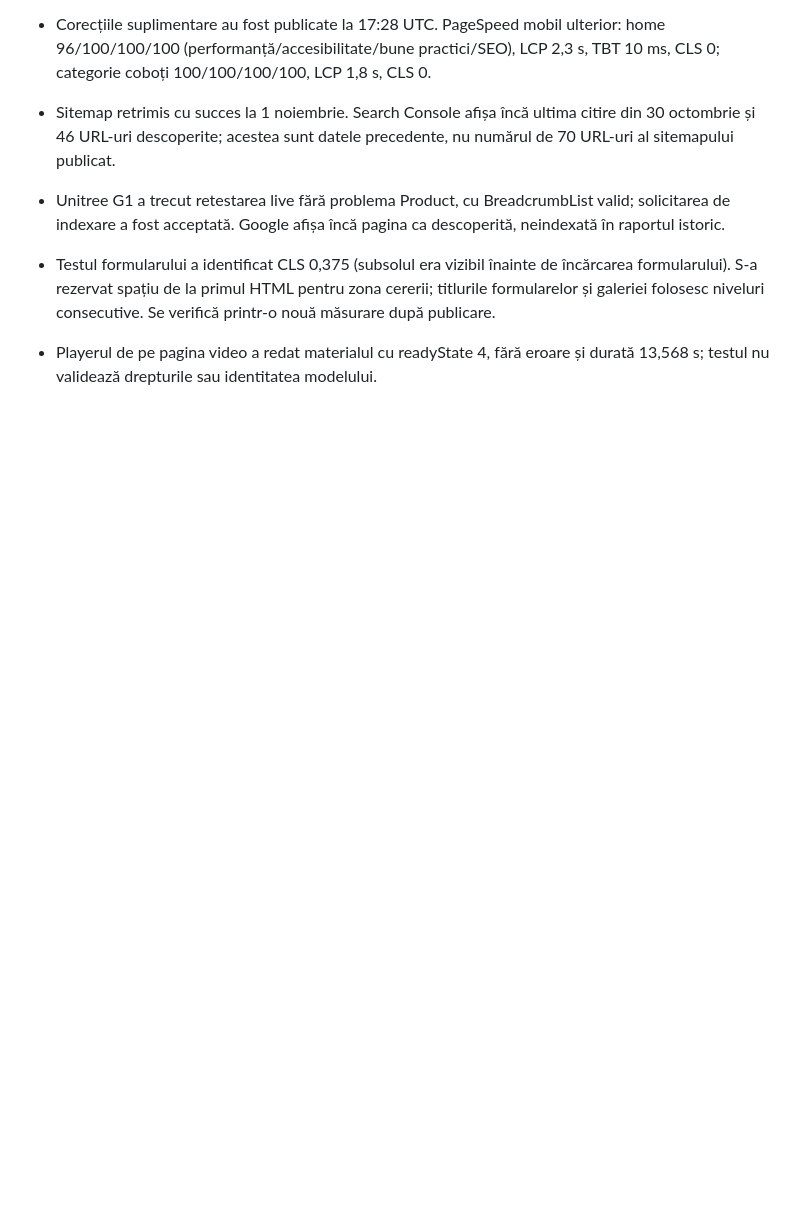
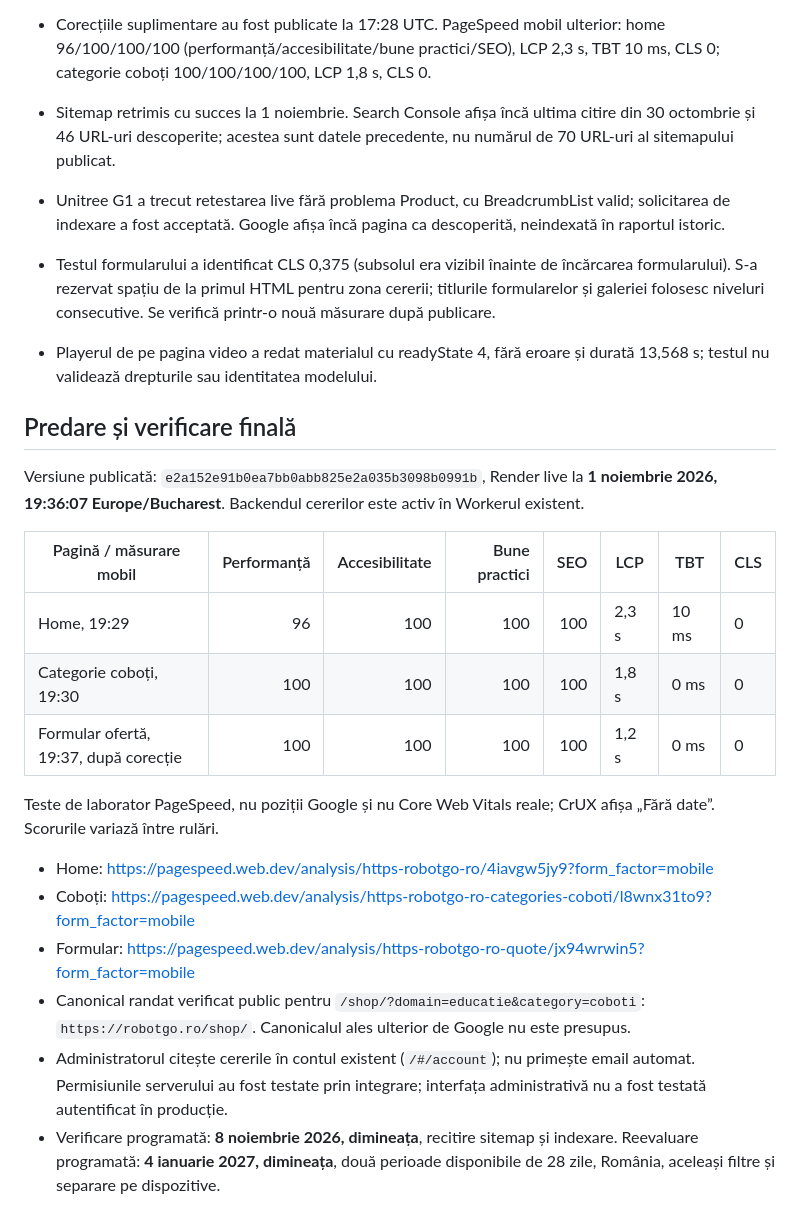
Before and after one commit to marinpolina33-lang/RobotGo, a Markdown page: docs/SEO_IMPLEMENTATION_2026-11-01.md, the part around one of its changes. GitHub-like rendering; blank space fills up the shorter version.

Commit message:
Document production SEO checks, Google submissions and follow-up responsibilities

```diff
--- a/docs/SEO_IMPLEMENTATION_2026-11-01.md
+++ b/docs/SEO_IMPLEMENTATION_2026-11-01.md
@@ -61,3 +61,23 @@ Fișierele cu date private Search Console din audit nu se publică în repositor
 - Unitree G1 a trecut retestarea live fără problema Product, cu BreadcrumbList valid; solicitarea de indexare a fost acceptată. Google afișa încă pagina ca descoperită, neindexată în raportul istoric.
 - Testul formularului a identificat CLS 0,375 (subsolul era vizibil înainte de încărcarea formularului). S-a rezervat spațiu de la primul HTML pentru zona cererii; titlurile formularelor și galeriei folosesc niveluri consecutive. Se verifică printr-o nouă măsurare după publicare.
 - Playerul de pe pagina video a redat materialul cu readyState 4, fără eroare și durată 13,568 s; testul nu validează drepturile sau identitatea modelului.
+
+## Predare și verificare finală
+
+Versiune publicată: `e2a152e91b0ea7bb0abb825e2a035b3098b0991b`, Render live la **1 noiembrie 2026, 19:36:07 Europe/Bucharest**. Backendul cererilor este activ în Workerul existent.
+
+| Pagină / măsurare mobil | Performanță | Accesibilitate | Bune practici | SEO | LCP | TBT | CLS |
+| --- | ---: | ---: | ---: | ---: | --- | --- | --- |
+| Home, 19:29 | 96 | 100 | 100 | 100 | 2,3 s | 10 ms | 0 |
+| Categorie coboți, 19:30 | 100 | 100 | 100 | 100 | 1,8 s | 0 ms | 0 |
+| Formular ofertă, 19:37, după corecție | 100 | 100 | 100 | 100 | 1,2 s | 0 ms | 0 |
+
+Teste de laborator PageSpeed, nu poziții Google și nu Core Web Vitals reale; CrUX afișa „Fără date”. Scorurile variază între rulări.
+
+- Home: https://pagespeed.web.dev/analysis/https-robotgo-ro/4iavgw5jy9?form_factor=mobile
+- Coboți: https://pagespeed.web.dev/analysis/https-robotgo-ro-categories-coboti/l8wnx31to9?form_factor=mobile
+- Formular: https://pagespeed.web.dev/analysis/https-robotgo-ro-quote/jx94wrwin5?form_factor=mobile
+- Canonical randat verificat public pentru `/shop/?domain=educatie&category=coboti`: `https://robotgo.ro/shop/`. Canonicalul ales ulterior de Google nu este presupus.
+- Administratorul citește cererile în contul existent (`/#/account`); nu primește email automat. Permisiunile serverului au fost testate prin integrare; interfața administrativă nu a fost testată autentificat în producție.
+- Verificare programată: **8 noiembrie 2026, dimineața**, recitire sitemap și indexare. Reevaluare programată: **4 ianuarie 2027, dimineața**, două perioade disponibile de 28 zile, România, aceleași filtre și separare pe dispozitive.
+
```
Also changed, not shown: other parts of docs/SEO_IMPLEMENTATION_2026-11-01.md (+25 -0 lines).
